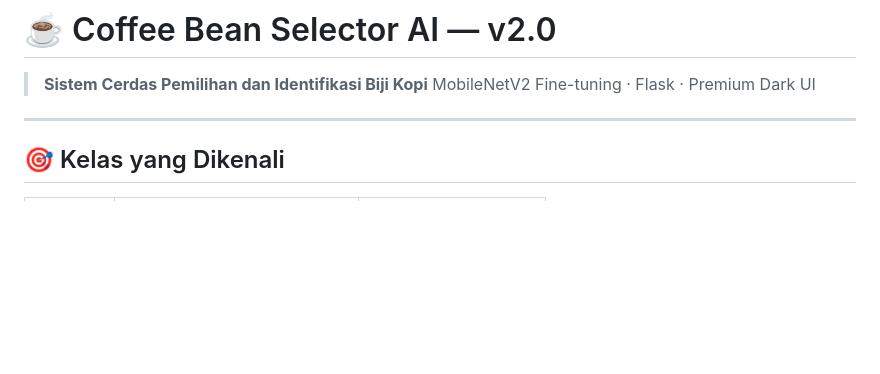
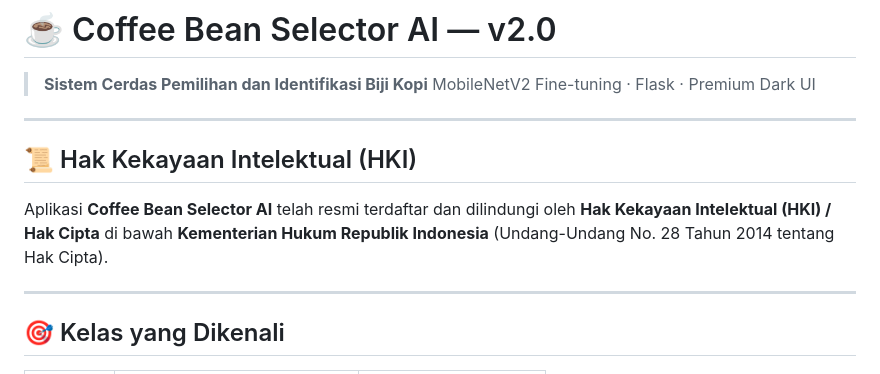
Before and after one commit to atharramadan03/coffee-bean-selector, a Markdown page: README.md, the part around the change. Drawn GitHub-style; blank space fills up the shorter version.

Commit message:
docs: add HKI copyright registration notice

```diff
--- a/README.md
+++ b/README.md
@@ -2,6 +2,12 @@
 
 > **Sistem Cerdas Pemilihan dan Identifikasi Biji Kopi**
 > MobileNetV2 Fine-tuning · Flask · Premium Dark UI
+
+---
+
+## 📜 Hak Kekayaan Intelektual (HKI)
+
+Aplikasi **Coffee Bean Selector AI** telah resmi terdaftar dan dilindungi oleh **Hak Kekayaan Intelektual (HKI) / Hak Cipta** di bawah **Kementerian Hukum Republik Indonesia** (Undang-Undang No. 28 Tahun 2014 tentang Hak Cipta).
 
 ---
 
```
